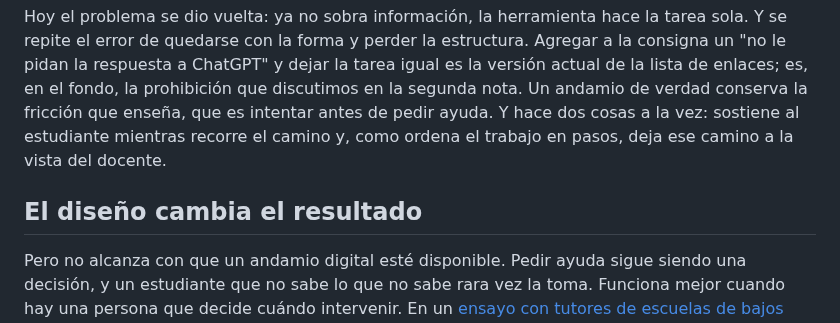
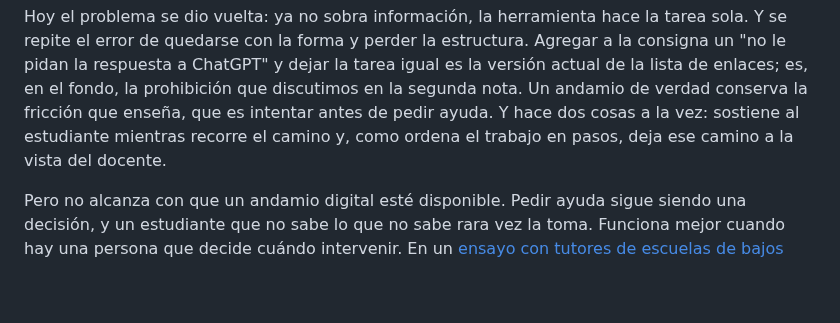
Before and after one commit to pdelosca/los-cuatro-padrones, a Markdown page: nota-revisada.md, the part around the change. GitHub-like rendering; blank space fills up the shorter version.

Commit message:
Integra el dispositivo en la sección del andamio
Co-Authored-By: Claude Opus 5.5 <noreply@anthropic.com>
Claude-Session: https://claude.ai/code/session_01CtAe3QRAgES7DuzpLDkBxN

```diff
--- a/nota-revisada.md
+++ b/nota-revisada.md
@@ -28,8 +28,6 @@ La idea ya tuvo una vida digital. Cuando internet llegó a las escuelas sobraba
 
 Hoy el problema se dio vuelta: ya no sobra información, la herramienta hace la tarea sola. Y se repite el error de quedarse con la forma y perder la estructura. Agregar a la consigna un "no le pidan la respuesta a ChatGPT" y dejar la tarea igual es la versión actual de la lista de enlaces; es, en el fondo, la prohibición que discutimos en la segunda nota. Un andamio de verdad conserva la fricción que enseña, que es intentar antes de pedir ayuda. Y hace dos cosas a la vez: sostiene al estudiante mientras recorre el camino y, como ordena el trabajo en pasos, deja ese camino a la vista del docente.
 
-## El diseño cambia el resultado
-
 Pero no alcanza con que un andamio digital esté disponible. Pedir ayuda sigue siendo una decisión, y un estudiante que no sabe lo que no sabe rara vez la toma. Funciona mejor cuando hay una persona que decide cuándo intervenir. En un [ensayo con tutores de escuelas de bajos recursos](https://arxiv.org/abs/2410.03017), una herramienta de IA que les sugería cómo guiar a cada estudiante mejoró los aprendizajes. La mejora fue pequeña, pero se notó más con los tutores menos experimentados: la IA no hizo el trabajo por ellos, los ayudó a hacerlo mejor. Por eso creemos que un andamio rinde más dentro de un dispositivo que suelto. Llamamos dispositivo al conjunto formado por la tarea, la herramienta, el tiempo y un docente que ve el proceso y sabe cuándo intervenir. Bien armado, se acerca a lo que hace un buen tutor con un solo estudiante: un camino hecho a la medida de cada uno. Un docente con trescientos estudiantes no puede ser el tutor de cada uno, pero con un dispositivo puede acercarse bastante.
 
 ## Tres experiencias uruguayas
```
